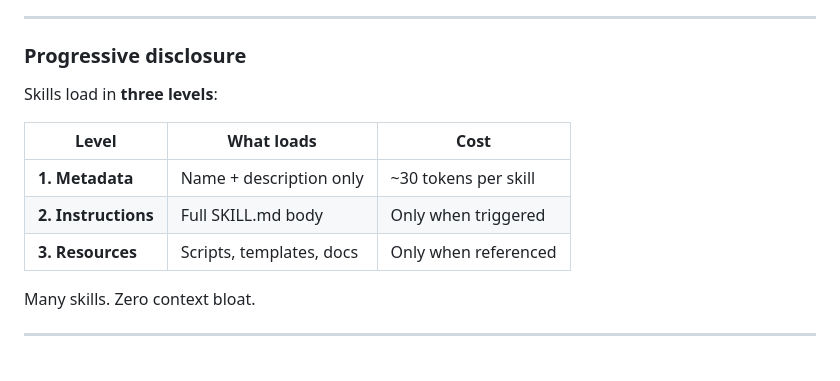
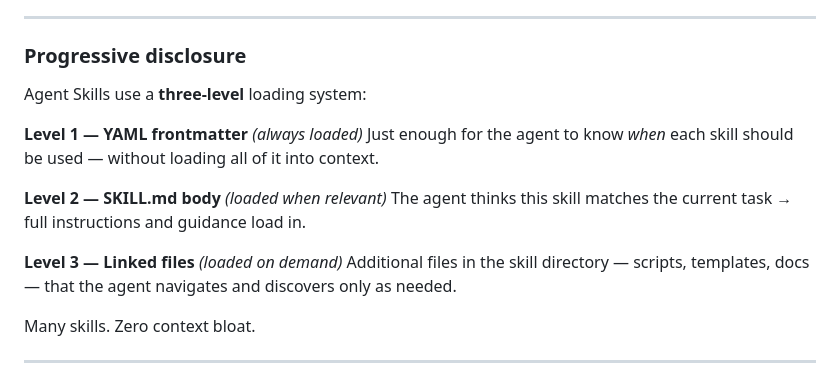
Before and after one commit to equinor/learnathon, a Markdown page: presentations/vibe-coding.md, the part around the change. GitHub-like rendering.

Commit message:
Update progressive disclosure slide with three-level explanation
Co-Authored-By: Claude Opus 4.6 <noreply@anthropic.com>

```diff
--- a/presentations/vibe-coding.md
+++ b/presentations/vibe-coding.md
@@ -256,13 +256,16 @@ Any team member can invoke them.
 
 ### Progressive disclosure
 
-Skills load in **three levels**:
+Agent Skills use a **three-level** loading system:
 
-| Level | What loads | Cost |
-|-------|-----------|------|
-| **1. Metadata** | Name + description only | ~30 tokens per skill |
-| **2. Instructions** | Full SKILL.md body | Only when triggered |
-| **3. Resources** | Scripts, templates, docs | Only when referenced |
+**Level 1 — YAML frontmatter** *(always loaded)*
+Just enough for the agent to know *when* each skill should be used — without loading all of it into context.
+
+**Level 2 — SKILL.md body** *(loaded when relevant)*
+The agent thinks this skill matches the current task → full instructions and guidance load in.
+
+**Level 3 — Linked files** *(loaded on demand)*
+Additional files in the skill directory — scripts, templates, docs — that the agent navigates and discovers only as needed.
 
 Many skills. Zero context bloat.
 
```
